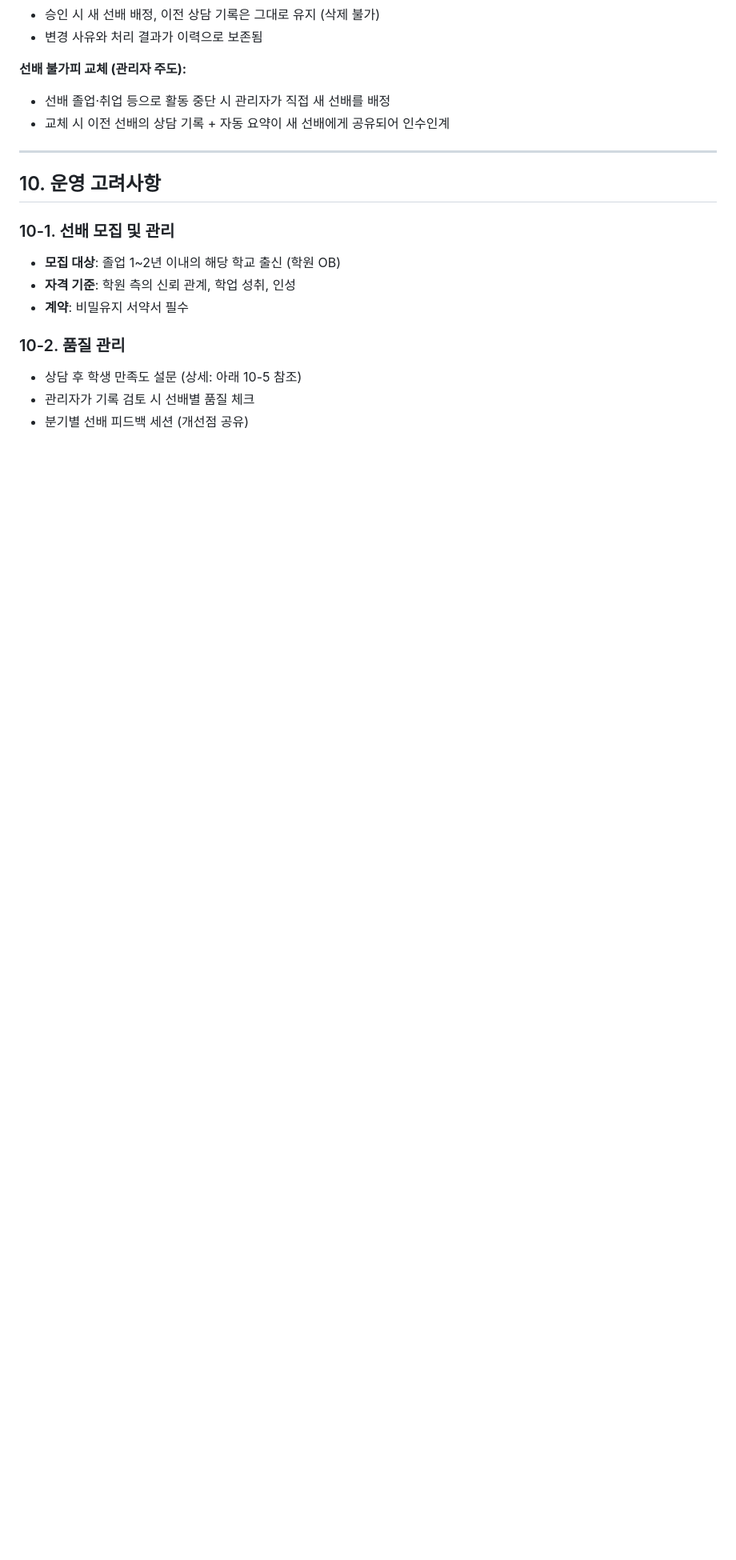
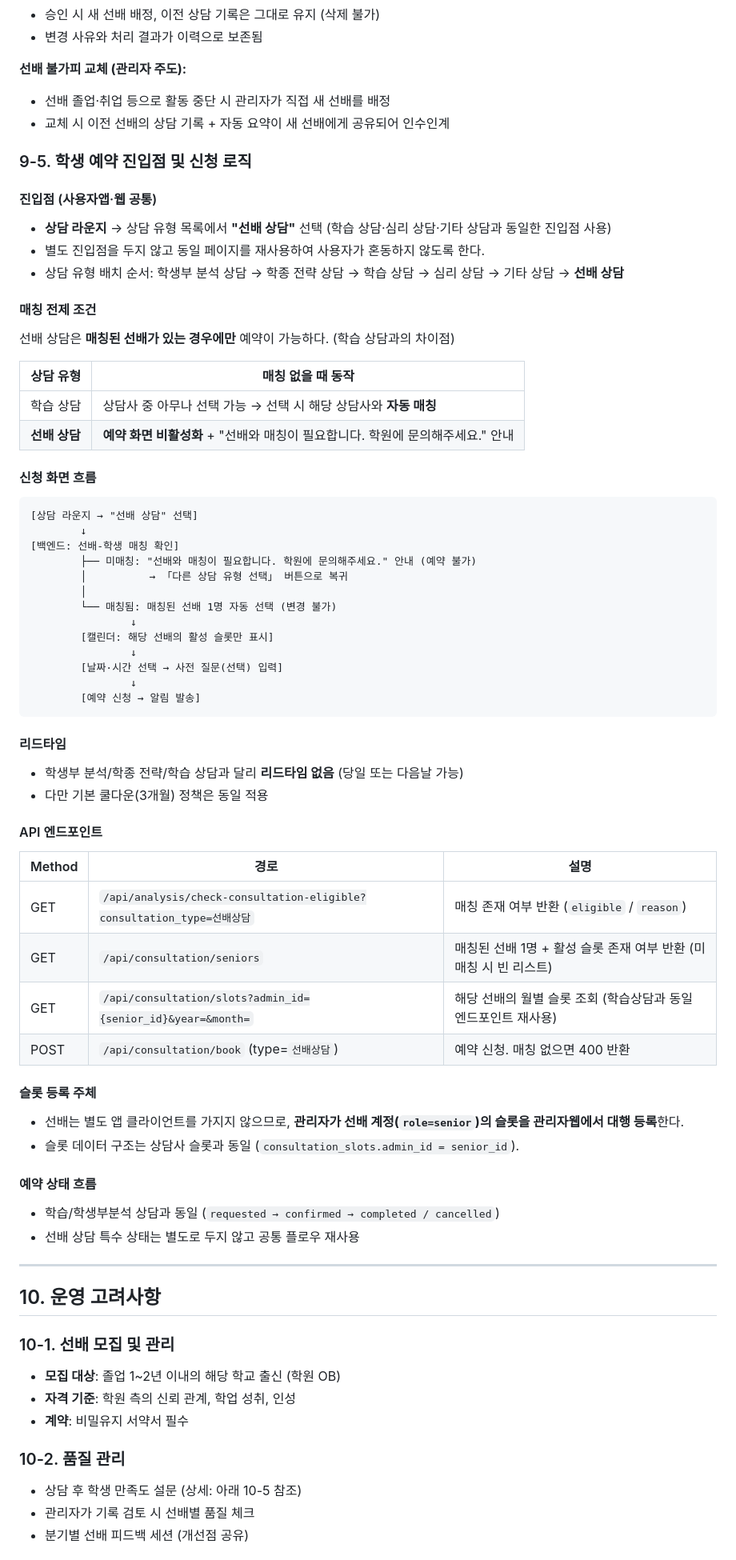
Before and after one commit to ipsilounge2026/ipsilounge, a Markdown page: 선배상담_프로그램_기획서_V1.md, the part around one of its changes. Shown at 80% size. GitHub-like rendering; blank space fills up the shorter version.

Commit message:
docs(선배상담): 옵션 C 반영 — 학생이 상담 라운지에서 매칭된 선배 일정 예약
1-2 표: 신청 주체를 '학원 주관'에서 '학원 사전 매칭 → 학생 직접 예약'으로 변경
1-4 운영 흐름: 시작점을 '학원 일정 배정'에서 '매칭 → 학생 예약'으로 재편
9-5 신설: 학생 예약 진입점(상담 라운지) 및 매칭 전제 조건 로직
  - 학습상담과 달리 미매칭 시 예약 불가
  - API 엔드포인트·쿨다운·상태 흐름 명시
  - 선배는 별도 앱 없이 관리자가 슬롯 대행 등록

Co-Authored-By: Claude Opus 4.6 <noreply@anthropic.com>

````diff
--- a/선배상담_프로그램_기획서_V1.md
+++ b/선배상담_프로그램_기획서_V1.md
@@ -991,6 +996,60 @@
 - 선배 졸업·취업 등으로 활동 중단 시 관리자가 직접 새 선배를 배정
 - 교체 시 이전 선배의 상담 기록 + 자동 요약이 새 선배에게 공유되어 인수인계
 
+### 9-5. 학생 예약 진입점 및 신청 로직
+
+#### 진입점 (사용자앱·웹 공통)
+- **상담 라운지** → 상담 유형 목록에서 **"선배 상담"** 선택 (학습 상담·심리 상담·기타 상담과 동일한 진입점 사용)
+- 별도 진입점을 두지 않고 동일 페이지를 재사용하여 사용자가 혼동하지 않도록 한다.
+- 상담 유형 배치 순서: 학생부 분석 상담 → 학종 전략 상담 → 학습 상담 → 심리 상담 → 기타 상담 → **선배 상담**
+
+#### 매칭 전제 조건
+선배 상담은 **매칭된 선배가 있는 경우에만** 예약이 가능하다. (학습 상담과의 차이점)
+
+| 상담 유형 | 매칭 없을 때 동작 |
+|---|---|
+| 학습 상담 | 상담사 중 아무나 선택 가능 → 선택 시 해당 상담사와 **자동 매칭** |
+| **선배 상담** | **예약 화면 비활성화** + "선배와 매칭이 필요합니다. 학원에 문의해주세요." 안내 |
+
+#### 신청 화면 흐름
+
+```
+[상담 라운지 → "선배 상담" 선택]
+        ↓
+[백엔드: 선배-학생 매칭 확인]
+        ├── 미매칭: "선배와 매칭이 필요합니다. 학원에 문의해주세요." 안내 (예약 불가)
+        │          → 「다른 상담 유형 선택」 버튼으로 복귀
+        │
+        └── 매칭됨: 매칭된 선배 1명 자동 선택 (변경 불가)
+                ↓
+        [캘린더: 해당 선배의 활성 슬롯만 표시]
+                ↓
+        [날짜·시간 선택 → 사전 질문(선택) 입력]
+                ↓
+        [예약 신청 → 알림 발송]
+```
+
+#### 리드타임
+- 학생부 분석/학종 전략/학습 상담과 달리 **리드타임 없음** (당일 또는 다음날 가능)
+- 다만 기본 쿨다운(3개월) 정책은 동일 적용
+
+#### API 엔드포인트
+
+| Method | 경로 | 설명 |
+|---|---|---|
+| GET | `/api/analysis/check-consultation-eligible?consultation_type=선배상담` | 매칭 존재 여부 반환 (`eligible` / `reason`) |
+| GET | `/api/consultation/seniors` | 매칭된 선배 1명 + 활성 슬롯 존재 여부 반환 (미매칭 시 빈 리스트) |
+| GET | `/api/consultation/slots?admin_id={senior_id}&year=&month=` | 해당 선배의 월별 슬롯 조회 (학습상담과 동일 엔드포인트 재사용) |
+| POST | `/api/consultation/book` (type=`선배상담`) | 예약 신청. 매칭 없으면 400 반환 |
+
+#### 슬롯 등록 주체
+- 선배는 별도 앱 클라이언트를 가지지 않으므로, **관리자가 선배 계정(`role=senior`)의 슬롯을 관리자웹에서 대행 등록**한다.
+- 슬롯 데이터 구조는 상담사 슬롯과 동일 (`consultation_slots.admin_id = senior_id`).
+
+#### 예약 상태 흐름
+- 학습/학생부분석 상담과 동일 (`requested → confirmed → completed / cancelled`)
+- 선배 상담 특수 상태는 별도로 두지 않고 공통 플로우 재사용
+
 ---
 
 ## 10. 운영 고려사항
````
Also changed, not shown: other parts of 선배상담_프로그램_기획서_V1.md (+7 -2 lines).
